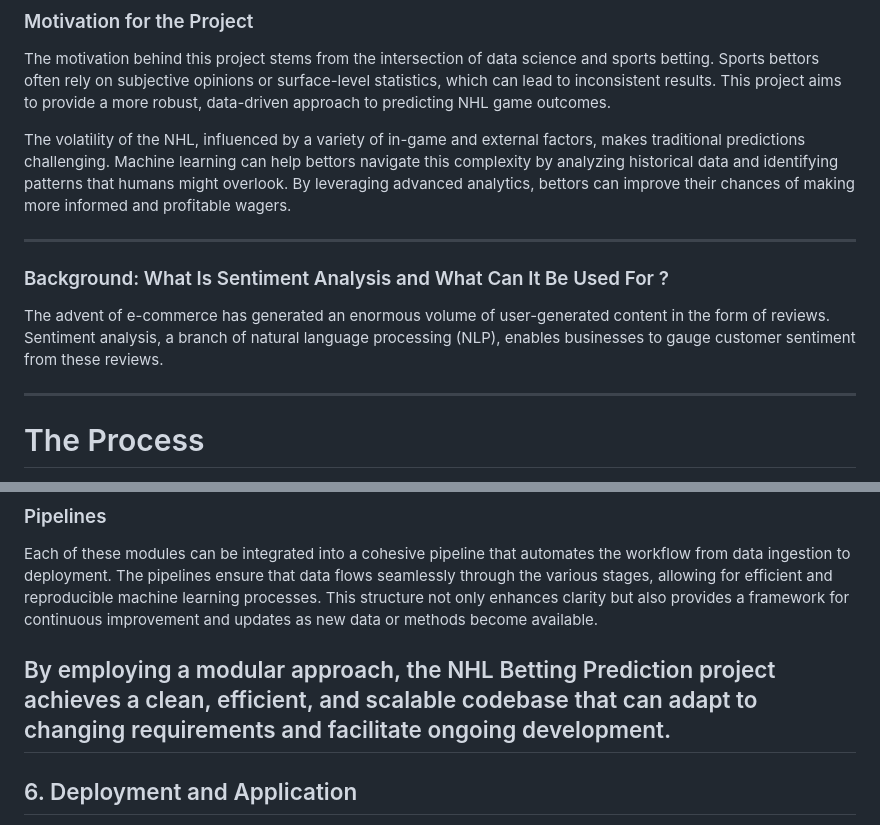
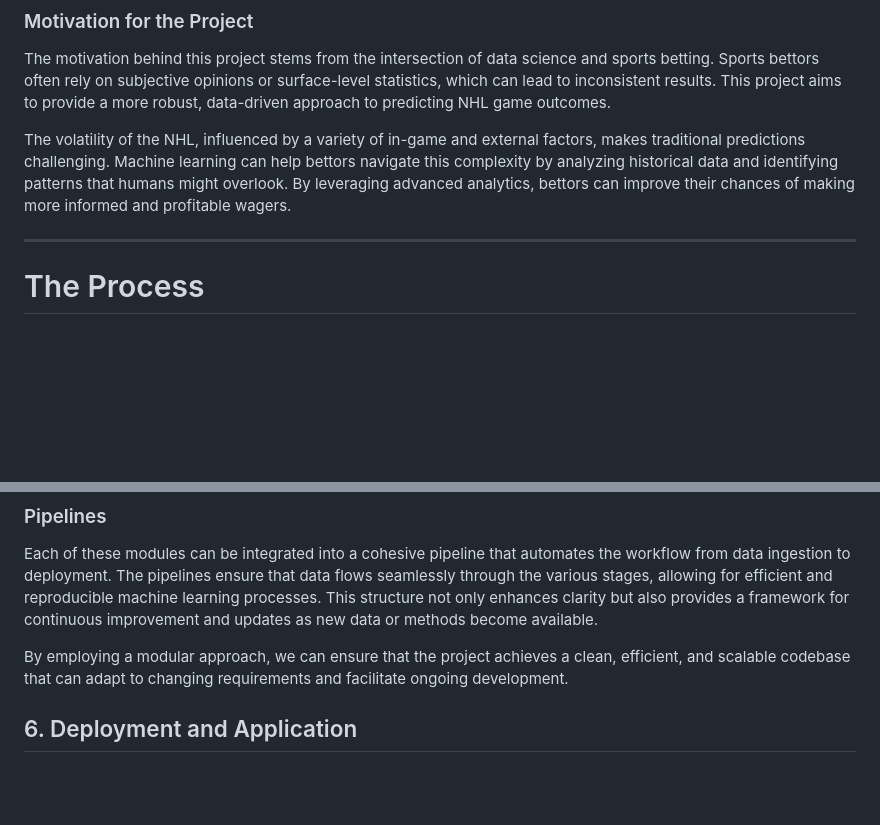
Before and after one commit to pramodkondur/NHL-Betting-Predictor-AWS-Flask-Docker-CI-CD, a Markdown page: README.md, 2 parts joined by grey strips. Rendered like a GitHub page; blank space fills up the shorter version.

Commit message:
edited readme and images

```diff
--- a/README.md
+++ b/README.md
@@ -72,10 +72,6 @@ However, NHL betting poses unique challenges due to factors like team dynamics,
 The motivation behind this project stems from the intersection of data science and sports betting. Sports bettors often rely on subjective opinions or surface-level statistics, which can lead to inconsistent results. This project aims to provide a more robust, data-driven approach to predicting NHL game outcomes.
 
 The volatility of the NHL, influenced by a variety of in-game and external factors, makes traditional predictions challenging. Machine learning can help bettors navigate this complexity by analyzing historical data and identifying patterns that humans might overlook. By leveraging advanced analytics, bettors can improve their chances of making more informed and profitable wagers.
-
----
-### Background: What Is Sentiment Analysis and What Can It Be Used For ?
-The advent of e-commerce has generated an enormous volume of user-generated content in the form of reviews. Sentiment analysis, a branch of natural language processing (NLP), enables businesses to gauge customer sentiment from these reviews.
 
 ---
 # The Process
@@ -530,8 +526,7 @@ The structure of a modular machine learning project typically includes the follo
 
 Each of these modules can be integrated into a cohesive pipeline that automates the workflow from data ingestion to deployment. The pipelines ensure that data flows seamlessly through the various stages, allowing for efficient and reproducible machine learning processes. This structure not only enhances clarity but also provides a framework for continuous improvement and updates as new data or methods become available.
 
-By employing a modular approach, the NHL Betting Prediction project achieves a clean, efficient, and scalable codebase that can adapt to changing requirements and facilitate ongoing development.
----
+By employing a modular approach, we can ensure that the project achieves a clean, efficient, and scalable codebase that can adapt to changing requirements and facilitate ongoing development.
 
 ## 6. Deployment and Application
 
```
